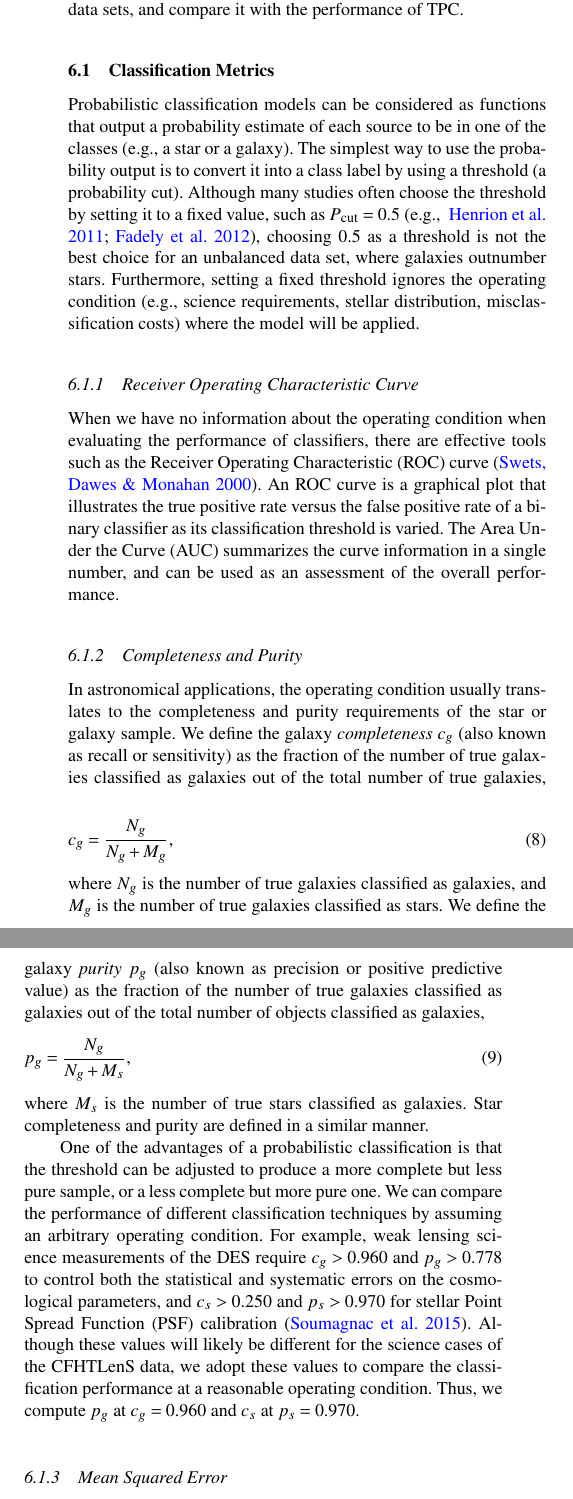
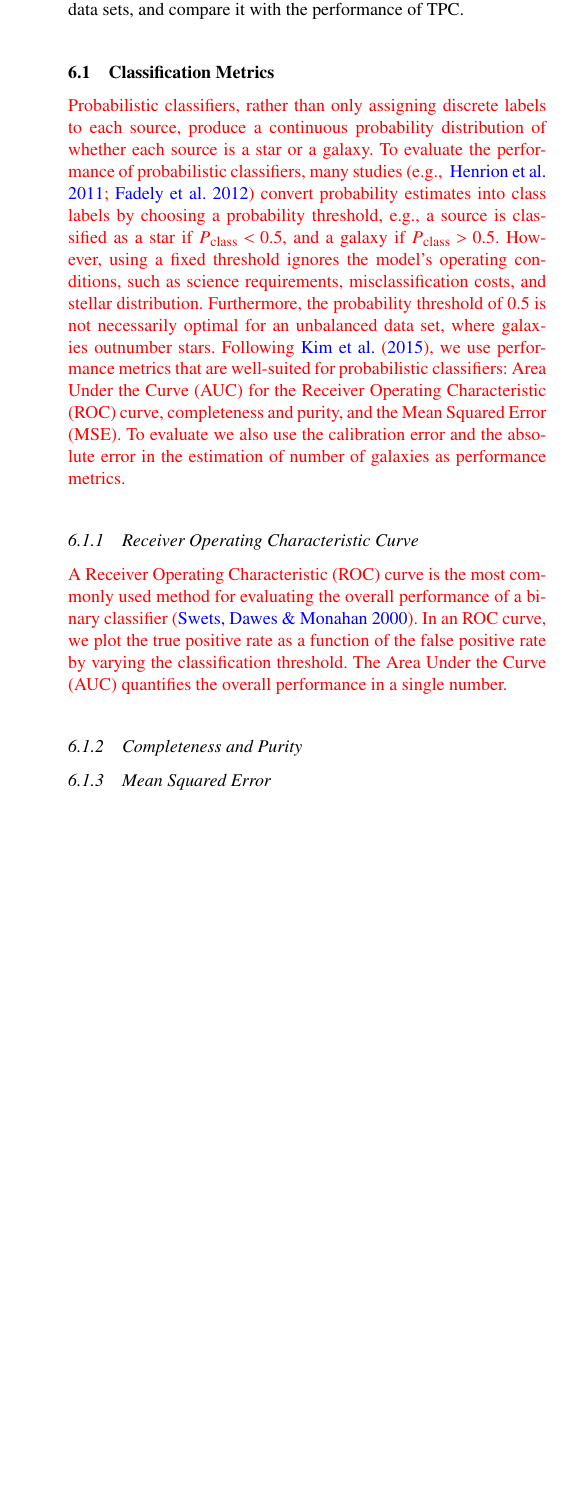
Before and after one commit to edwardjkim/dl4astro, a LaTeX paper (paper/main.tex): two parts of the columns of page 7 of 14 before the commit and part of one column of page 7 of 14 after it, the two joined at a grey line, cut so that both start at the same text, the shorter picture padded with empty space. Compiled offline with pdfLaTeX; a LaTeX package or settings file that is missing is left out.

Commit message:
[issue 0.3] shorten section 6.1

```diff
--- a/paper/main.tex
+++ b/paper/main.tex
@@ -914,82 +914,41 @@ Cross-entropy
   \label{table:metrics}
 \end{table}
 
-Probabilistic classification models can be considered as
-functions that output a probability estimate of each source
-to be in one of the classes (\eg a star or a galaxy).
-The simplest way to use the probability output is to
-convert it into a class label by using a threshold (a probability cut).
-Although many studies often choose the threshold by setting it to a fixed value,
-such as $P_{\rmn{cut}} = 0.5$ \citep[\eg][]{henrion2011bayesian, Fadely2012},
-choosing $0.5$ as a threshold is not the best choice
-for an unbalanced data set, where galaxies outnumber stars.
-Furthermore, setting a fixed threshold ignores the operating condition
-(\eg science requirements, stellar distribution, misclassification costs)
-where the model will be applied.
-
+\changed{
+Probabilistic classifiers, rather than only assigning discrete labels to each
+source, produce a continuous probability distribution of whether each source is
+a star or a galaxy.
+To evaluate the performance of probabilistic classifiers,
+many studies~\citep[\eg][]{henrion2011bayesian, Fadely2012} convert
+probability estimates into class labels by choosing a probability
+threshold, \eg a source is classified as a star if $P_{\rmn{class}} < 0.5$,
+and a galaxy if $P_{\rmn{class}} > 0.5$.
+However, using a fixed threshold ignores the model's operating conditions,
+such as science requirements, misclassification costs, and stellar distribution.
+Furthermore, the probability threshold of 0.5 is not necessarily optimal for
+an unbalanced data set, where galaxies outnumber stars.
+Following \citet{kim2015hybrid}, we use performance metrics that are well-suited
+for probabilistic classifiers: Area Under the Curve (AUC)
+for the Receiver Operating Characteristic (ROC) curve, completeness and purity,
+and the Mean Squared Error (MSE).
+To evaluate
+we also use the calibration error and the absolute error in the estimation
+of number of galaxies as performance metrics.
+}
 
 \subsubsection{Receiver Operating Characteristic Curve}
 
-When we have no information about the operating condition
-when evaluating the performance of classifiers,
-there are effective tools such as
-the Receiver Operating Characteristic (ROC) curve
-\citep*{swets2000better}.
-An ROC curve is a graphical plot that illustrates the true positive rate
-versus the false positive rate of a binary classifier
-as its classification threshold is varied.
-The Area Under the Curve (AUC) summarizes the curve information
-in a single number,
-and can be used as an assessment of the overall performance.
+\changed{
+A Receiver Operating Characteristic (ROC) curve is the
+most commonly used method for evaluating the overall performance of a binary
+classifier~\citep*{swets2000better}.
+In an ROC curve, we plot the true positive rate as a function of the false
+positive rate by varying the classification threshold.
+The Area Under the Curve (AUC) quantifies the overall performance in a single
+number.
+}
 
 \subsubsection{Completeness and Purity}
-
-In astronomical applications,
-the operating condition usually translates to
-the completeness and purity requirements of the star or galaxy sample.
-We define the galaxy \textit{completeness}
-$c_g$ (also known as recall or sensitivity) as
-the fraction of the number of true galaxies classified as galaxies
-out of the total number of true galaxies,
-\begin{equation}
-c_g = \frac{N_g}{N_g + M_g},
-\end{equation}
-
-\noindent
-where $N_g$ is the number of true galaxies classified as galaxies,
-and $M_g$ is the number of true galaxies classified as stars.
-We define the galaxy \textit{purity} $p_g$ (also known as precision
-or positive predictive value)
-as the fraction of the number of true galaxies classified as galaxies
-out of the total number of objects classified as galaxies,
-\begin{equation}
-p_g = \frac{N_g}{N_g + M_s},
-\end{equation}
-
-\noindent
-where $M_s$ is the number of true stars classified as galaxies.
-Star completeness and purity are defined in a similar manner.
-
-
-One of the advantages of a probabilistic classification is
-that the threshold can be adjusted to produce
-a more complete but less pure sample,
-or a less complete but more pure one.
-We can compare the performance of different classification techniques
-by assuming an arbitrary operating condition.
-For example, weak lensing science measurements
-of the DES require $c_g > 0.960$ and $p_g > 0.778$
-to control both the statistical and systematic errors
-on the cosmological parameters,
-and $c_s > 0.250$ and $p_s > 0.970$
-for stellar Point Spread Function (PSF) calibration
-\citep{soumagnac2013star}.
-Although these values will likely be different
-for the science cases of the CFHTLenS data,
-we adopt these values to compare the classification performance
-at a reasonable operating condition.
-Thus, we compute $p_{g}$ at $c_g=0.960$
-and $c_{s}$ at $p_s=0.970$.
 
 \subsubsection{Mean Squared Error}
 
```
Also changed, not shown: paper/main.tex (2 more changed lines).
